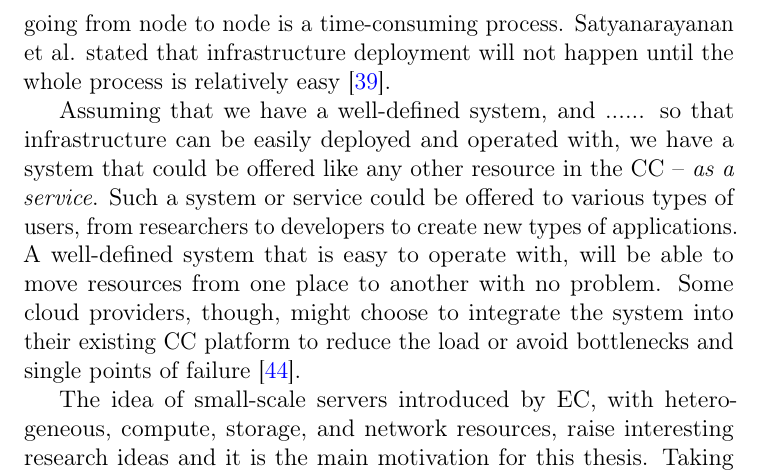
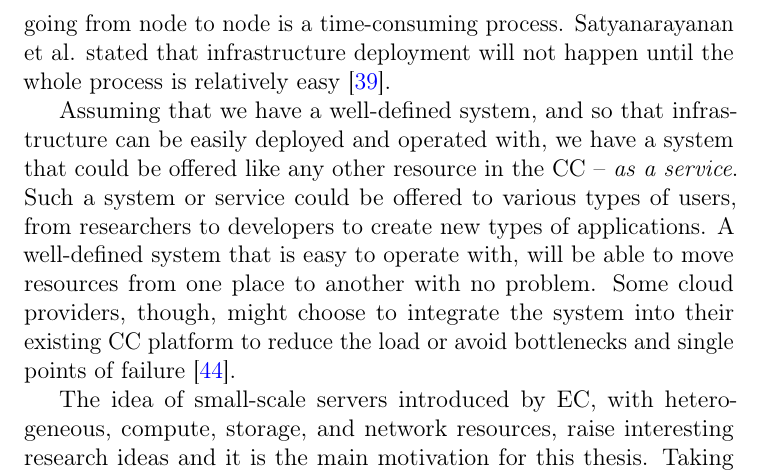
Before and after one commit to MilosSimic/phd-thesis, a LaTeX thesis (main.tex, which reads introduction.tex): part of page 48 of 210, cut so that both start at the same text. Compiled offline with pdfLaTeX.

Commit message:
removed few dots

```diff
--- a/introduction.tex
+++ b/introduction.tex
@@ -42,7 +42,7 @@ A zonally-based organization of servers combined with MDCs shows a great possibi
 
 This is very interesting, because there is much research and knowledge available for P2P systems that could be used for inspiration. One extension of the P2P system leads to geo-distributed deployments, and going from node to node is a time-consuming process. Satyanarayanan et al. stated that infrastructure deployment will not happen until the whole process is relatively easy~\cite{SatyanarayananBCD09}.
 
-Assuming that we have a well-defined system, and ...... so that infrastructure can be easily deployed and operated with, we have a system that could be offered like any other resource in the CC -- \emph{as a service}. Such a system or service could be offered to various types of users, from researchers to developers to create new types of applications. A well-defined system that is easy to operate with, will be able to move resources from one place to another with no problem. Some cloud providers, though, might choose to integrate the system into their existing CC platform to reduce the load or avoid bottlenecks and single points of failure~\cite{JararwehDAAAB16}.
+Assuming that we have a well-defined system, and so that infrastructure can be easily deployed and operated with, we have a system that could be offered like any other resource in the CC -- \emph{as a service}. Such a system or service could be offered to various types of users, from researchers to developers to create new types of applications. A well-defined system that is easy to operate with, will be able to move resources from one place to another with no problem. Some cloud providers, though, might choose to integrate the system into their existing CC platform to reduce the load or avoid bottlenecks and single points of failure~\cite{JararwehDAAAB16}.
 
 The idea of small-scale servers introduced by EC, with heterogeneous, compute, storage, and network resources, raise interesting research ideas and it is the main motivation for this thesis. Taking advantage of resources organized locally as micro clouds, community clouds, or edge clouds~\cite{RydenOCW14} suggested by Ryden et al., to help power-hungry servers reduce traffic~\cite{HirschMZ18}; contactacting the cloud only when needed~\cite{inproceedingsSimic1}; sending to the cloud only information that is crucial for other services or applications; not ingesting everything as the standard CC model proposes.
 
```
Also changed, not shown: main.pdf.
